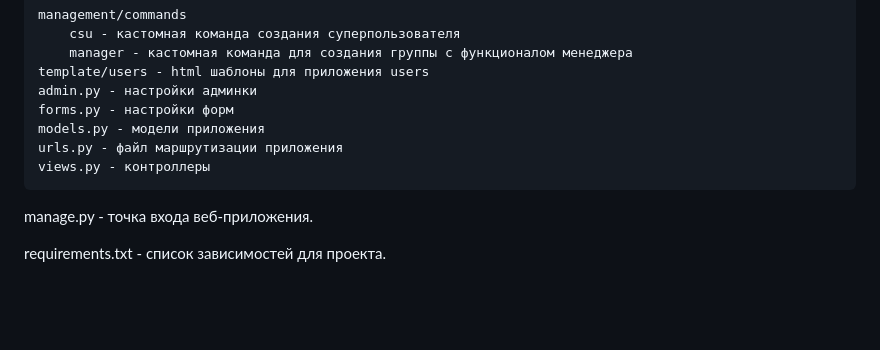
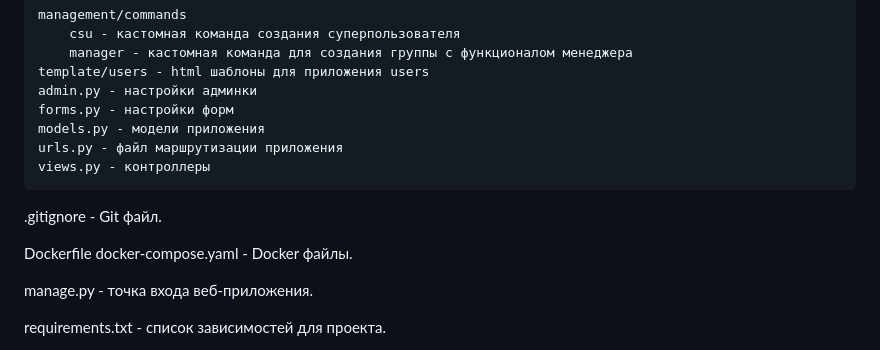
Before and after one commit to Kettariec/course_work_django, a Markdown page: README.md, the part around the change. Drawn GitHub-style; blank space fills up the shorter version.

```diff
--- a/README.md
+++ b/README.md
@@ -56,6 +56,11 @@ users/
     urls.py - файл маршрутизации приложения
     views.py - контроллеры
 
+.gitignore - Git файл.
+
+Dockerfile
+docker-compose.yaml - Docker файлы.
+
 manage.py - точка входа веб-приложения.
 
 requirements.txt - список зависимостей для проекта.
```
